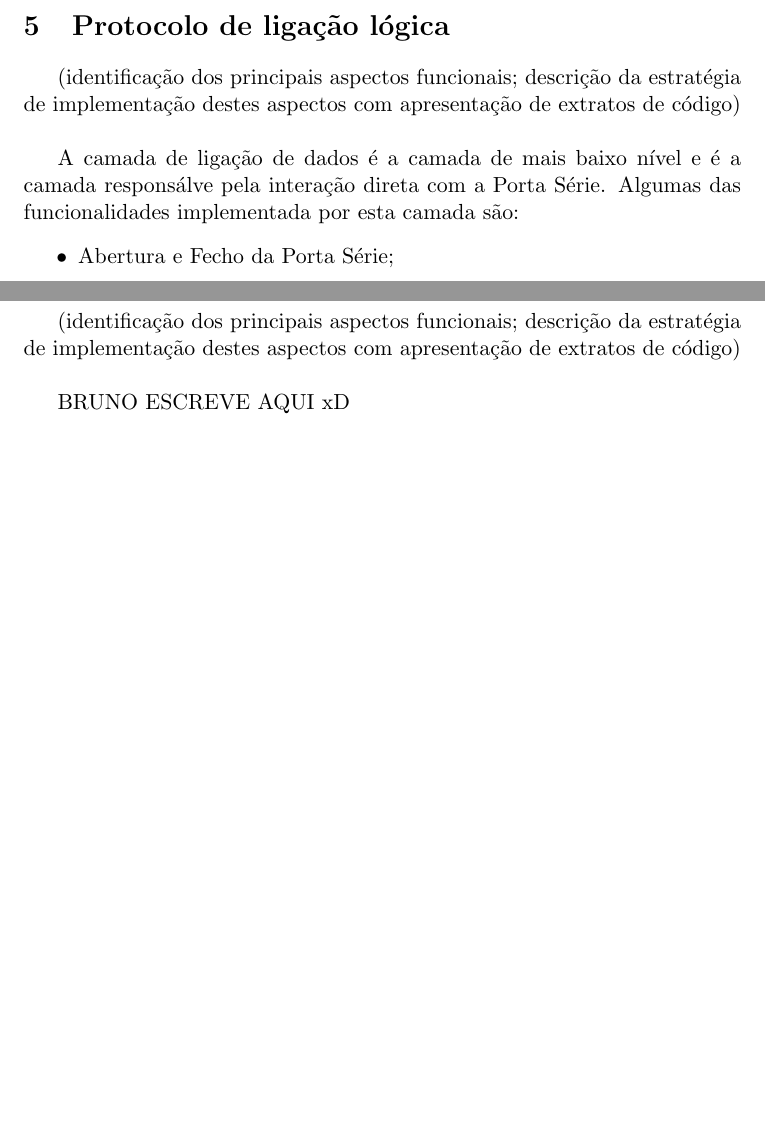
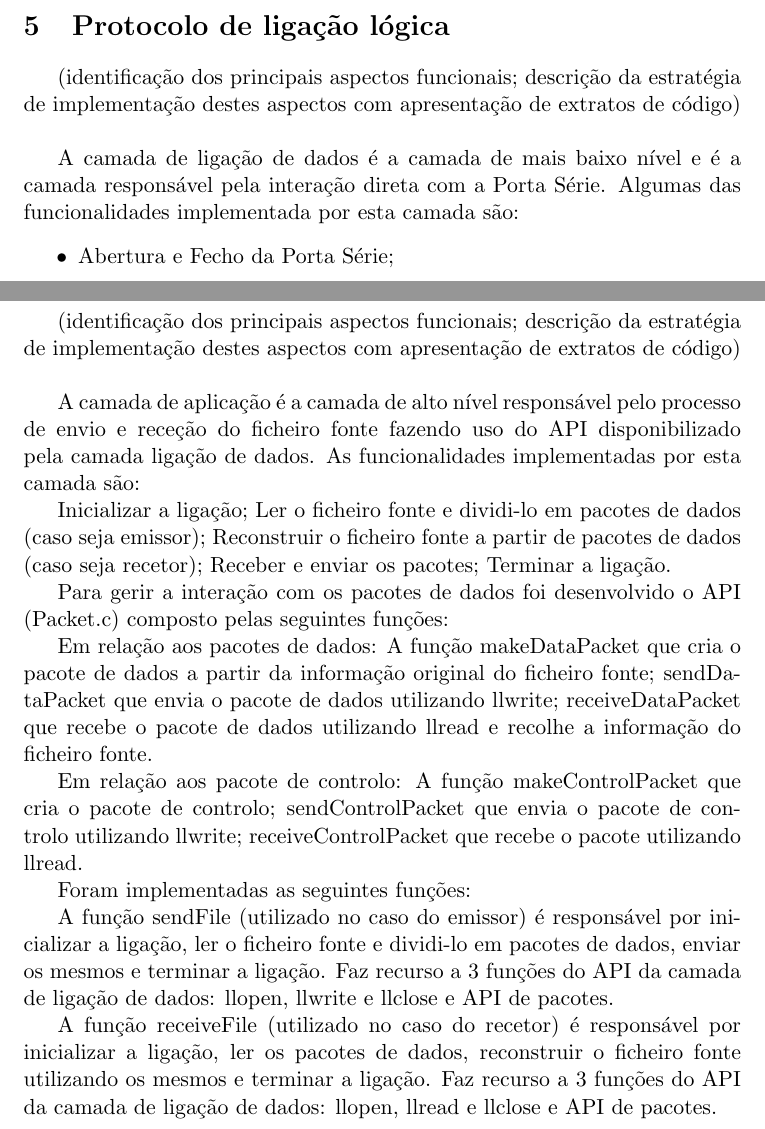
Before and after one commit to AndreFCruz/feup-rcom, a LaTeX document (Proj1/Relatorio/RCOM_3MIEIC01_G2.tex): two parts of pages 9 and 11 of 15, joined at a grey line, cut so that both start at the same text, the shorter picture padded with empty space. Compiled offline with pdfLaTeX.

Commit message:
Even closer

```diff
--- a/Proj1/Relatorio/RCOM_3MIEIC01_G2.tex
+++ b/Proj1/Relatorio/RCOM_3MIEIC01_G2.tex
@@ -234,7 +234,7 @@ As funções de mais baixo nível, associadas à camada da ligação de dados, s
 
  (identificação dos principais aspectos funcionais; descrição da estratégia de implementação destes aspectos com apresentação de extratos de código)\\
 
- A camada de ligação de dados é a camada de mais baixo nível e é a camada responsálve pela interação direta com a Porta Série. Algumas das funcionalidades implementada por esta camada são:
+ A camada de ligação de dados é a camada de mais baixo nível e é a camada responsável pela interação direta com a Porta Série. Algumas das funcionalidades implementada por esta camada são:
 \begin{itemize}
 	\item Abertura e Fecho da Porta Série;
 	\item Escrita de um tramas de informação e controlo usando a Porta Série.
@@ -266,7 +266,28 @@ De seguida, tenta escrever a trama, sendo que se não receber uma resposta do ti
 
 (identificação dos principais aspectos funcionais; descrição da estratégia de implementação destes aspectos com apresentação de extratos de código)\\
 
-BRUNO ESCREVE AQUI xD
+A camada de aplicação é a camada de alto nível responsável pelo processo de envio e receção do ficheiro fonte fazendo uso do API disponibilizado pela camada ligação de dados. As funcionalidades implementadas por esta camada são:
+
+Inicializar a ligação;
+Ler o ficheiro fonte e dividi-lo em pacotes de dados (caso seja emissor);
+Reconstruir o ficheiro fonte a partir de pacotes de dados (caso seja recetor);
+Receber e enviar os pacotes;
+Terminar a ligação.
+
+Para gerir a interação com os pacotes de dados foi desenvolvido o API (Packet.c) composto pelas seguintes funções:
+
+Em relação aos pacotes de dados:
+A função makeDataPacket que cria o pacote de dados a partir da informação original do ficheiro fonte; sendDataPacket que envia o pacote de dados utilizando llwrite; receiveDataPacket que recebe o pacote de dados utilizando llread e recolhe a informação do ficheiro fonte.
+
+Em relação aos pacote de controlo:
+A função makeControlPacket que cria o pacote de controlo; sendControlPacket que envia o pacote de controlo utilizando llwrite; receiveControlPacket que recebe o pacote utilizando llread.
+
+Foram implementadas as seguintes funções:
+
+A função sendFile (utilizado no caso do emissor) é responsável por inicializar a ligação, ler o ficheiro fonte e dividi-lo em pacotes de dados, enviar os mesmos e terminar a ligação. Faz recurso a 3 funções do API da camada de ligação de dados: llopen, llwrite e llclose e API de pacotes.
+
+A função receiveFile (utilizado no caso do recetor) é responsável por inicializar a ligação, ler os pacotes de dados, reconstruir o ficheiro fonte utilizando os mesmos e terminar a ligação. Faz recurso a 3 funções do API da camada de ligação de dados: llopen, llread e llclose e API de pacotes.
+
 
 \newpage
 
```
